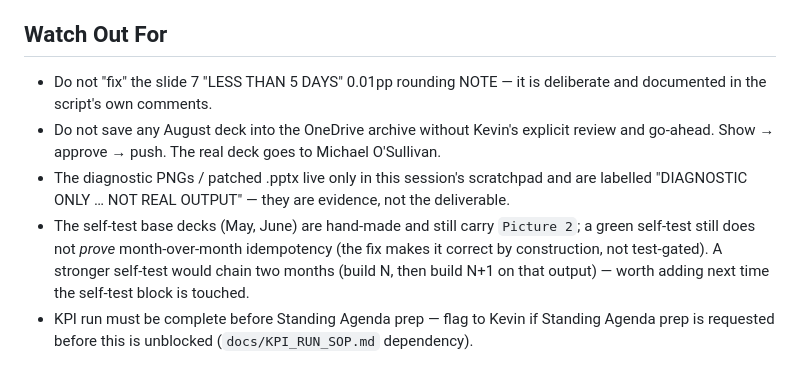
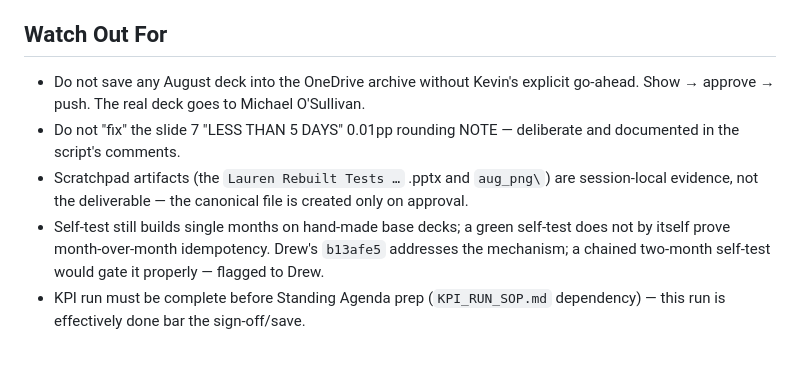
Before and after one commit to begb0037admin/meeting-records, a Markdown page: KPI Presentation - Handover/docs/HANDOVER.md, the part around one of its changes. Drawn GitHub-style.

```diff
--- a/KPI Presentation - Handover/docs/HANDOVER.md
+++ b/KPI Presentation - Handover/docs/HANDOVER.md
@@ -21,7 +16,7 @@ Lauren re-runs `build_month(2026, 8)` clean (no local patch) to a clearly non-ca
 
 ## Watch Out For
-- Do not "fix" the slide 7 "LESS THAN 5 DAYS" 0.01pp rounding NOTE — it is deliberate and documented in the script's own comments.
-- Do not save any August deck into the OneDrive archive without Kevin's explicit review and go-ahead. Show → approve → push. The real deck goes to Michael O'Sullivan.
-- The diagnostic PNGs / patched .pptx live only in this session's scratchpad and are labelled "DIAGNOSTIC ONLY … NOT REAL OUTPUT" — they are evidence, not the deliverable.
-- The self-test base decks (May, June) are hand-made and still carry `Picture 2`; a green self-test still does not *prove* month-over-month idempotency (the fix makes it correct by construction, not test-gated). A stronger self-test would chain two months (build N, then build N+1 on that output) — worth adding next time the self-test block is touched.
-- KPI run must be complete before Standing Agenda prep — flag to Kevin if Standing Agenda prep is requested before this is unblocked (`docs/KPI_RUN_SOP.md` dependency).
+- Do not save any August deck into the OneDrive archive without Kevin's explicit go-ahead. Show → approve → push. The real deck goes to Michael O'Sullivan.
+- Do not "fix" the slide 7 "LESS THAN 5 DAYS" 0.01pp rounding NOTE — deliberate and documented in the script's comments.
+- Scratchpad artifacts (the `Lauren Rebuilt Tests …` .pptx and `aug_png\`) are session-local evidence, not the deliverable — the canonical file is created only on approval.
+- Self-test still builds single months on hand-made base decks; a green self-test does not by itself prove month-over-month idempotency. Drew's `b13afe5` addresses the mechanism; a chained two-month self-test would gate it properly — flagged to Drew.
+- KPI run must be complete before Standing Agenda prep (`KPI_RUN_SOP.md` dependency) — this run is effectively done bar the sign-off/save.
```
Also changed, not shown: other parts of KPI Presentation - Handover/docs/HANDOVER.md (+9 -14 lines), KPI Presentation - Handover/docs/STATUS.md (+14 -16 lines), 1 other file.
